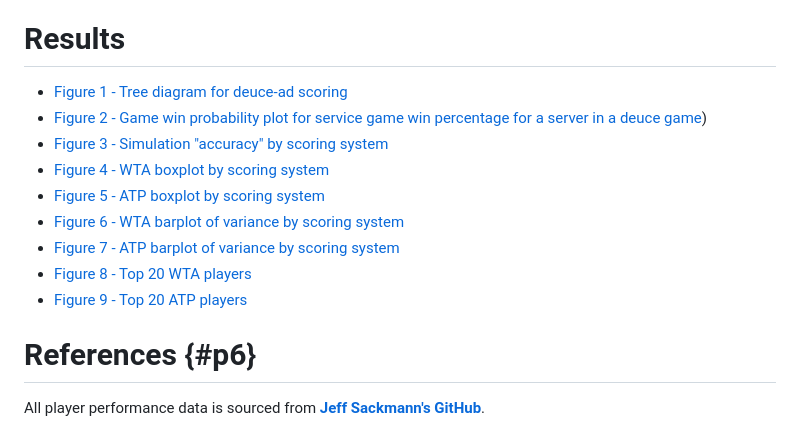
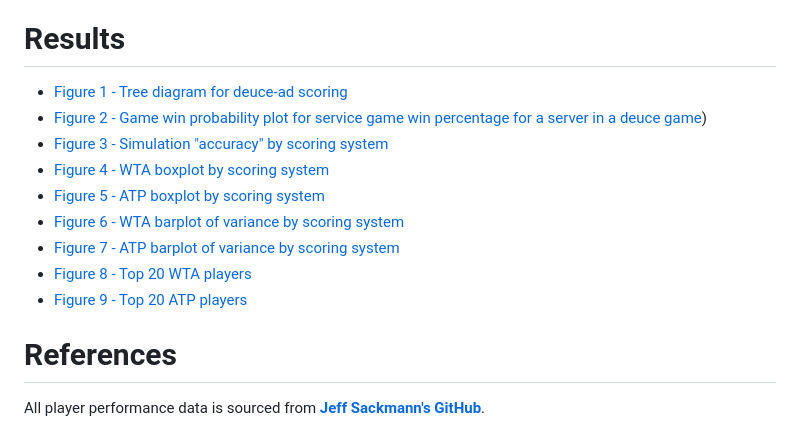
Before and after one commit to jarrett-markman/tennis_scoring_analysis, a Markdown page: README.md, the part around one of its changes. GitHub-like rendering.

```diff
--- a/README.md
+++ b/README.md
@@ -138,4 +138,4 @@ After creating a match simulation, the next step was to generate a list of $1,00
 
-# References {#p6}
+# References
 
 All player performance data is sourced from [**Jeff Sackmann's GitHub**](https://github.com/JeffSackmann).
```
Also changed, not shown: other parts of README.md (+9 -9 lines).
